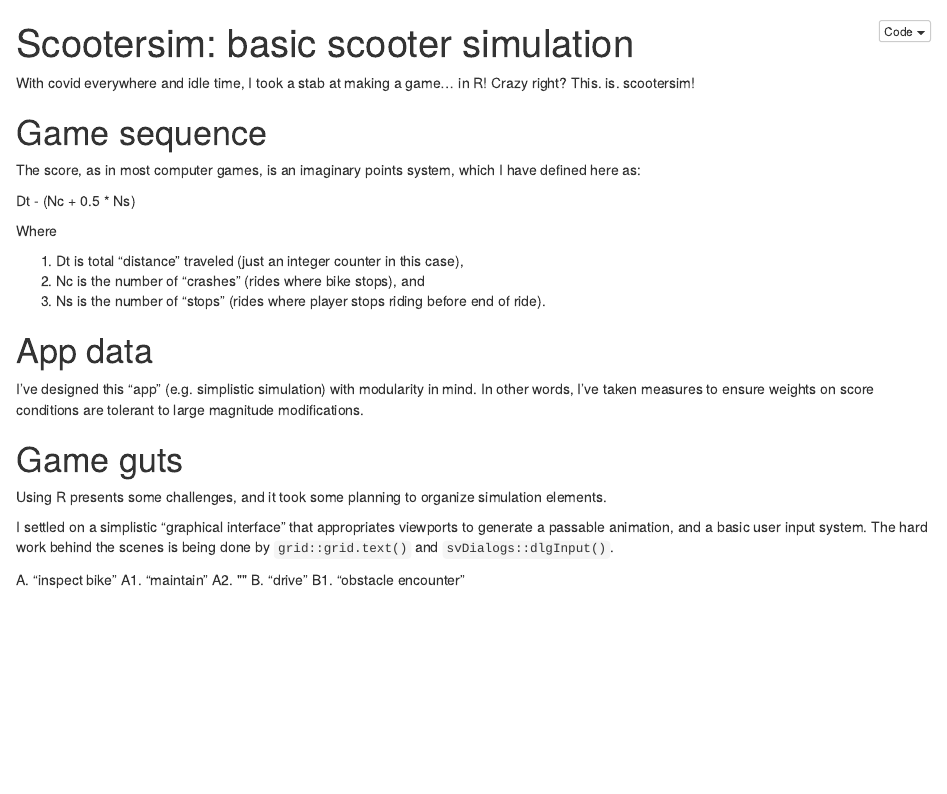
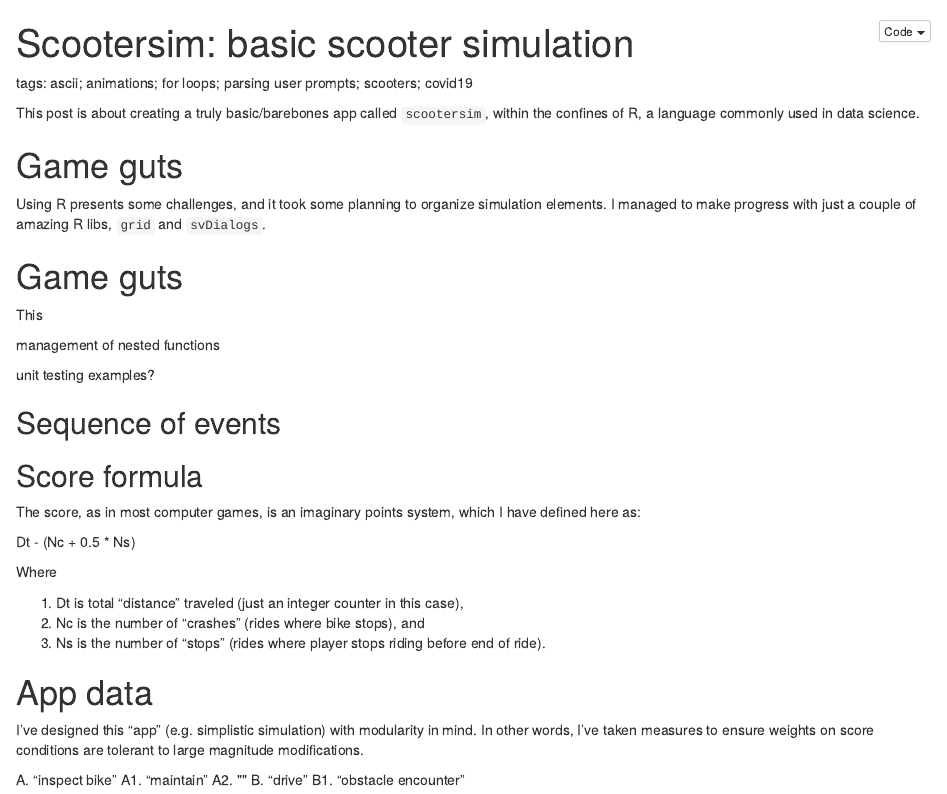
Before and after one commit to metamaden/databike, an R Markdown document (blogdrafts/blogpost.Rmd): the page in a window 1100 px wide, from its top. The pictures show the output file blogdrafts/blogpost.nb.html that the author committed with the source, opened offline.

Commit message:
blog text

```diff
--- a/blogdrafts/blogpost.Rmd
+++ b/blogdrafts/blogpost.Rmd
@@ -3,19 +3,27 @@ title: "Scootersim: basic scooter simulation"
 output: html_notebook
 ---
 
-<!-- #
+tags: ascii; animations; for loops; parsing user prompts; scooters; covid19
 
-https://stackoverflow.com/questions/13143801/update-plots-during-for-loop-from-within-rstudio
+This post is about creating a truly basic/barebones app called `scootersim`, within the confines of R, a language commonly used in data science.
 
-https://stackoverflow.com/questions/8772630/plotting-during-a-loop-in-rstudio
+# Game guts
 
-https://stackoverflow.com/questions/46116614/taking-inputs-through-pop-up-window-in-r/46116803
+Using R presents some challenges, and it took some planning to organize simulation elements. I managed to make progress with just a couple of amazing R libs, `grid` and `svDialogs`.
 
--->
+# Game guts
 
-With covid everywhere and idle time, I took a stab at making a game... in R! Crazy right? This. is. scootersim!
+This
 
-# Game sequence
+management of nested functions
+
+unit testing examples?
+
+
+
+## Sequence of events
+
+## Score formula
 
 The score, as in most computer games, is an imaginary points system, which I have defined here as:
 
@@ -31,13 +39,6 @@ Where
 
 I've designed this "app" (e.g. simplistic simulation) with modularity in mind. In other words, I've taken measures to ensure weights on score conditions are tolerant to large magnitude modifications.
 
-# Game guts
-
-Using R presents some challenges, and it took some planning to organize simulation elements.
-
-I settled on a simplistic "graphical interface" that appropriates viewports to generate a passable animation, and a basic user input system. The hard work behind the scenes is being done by `grid::grid.text()` and `svDialogs::dlgInput()`.
-
-
 
 
 
```
Also changed, not shown: blogdrafts/blogpost.nb.html.
